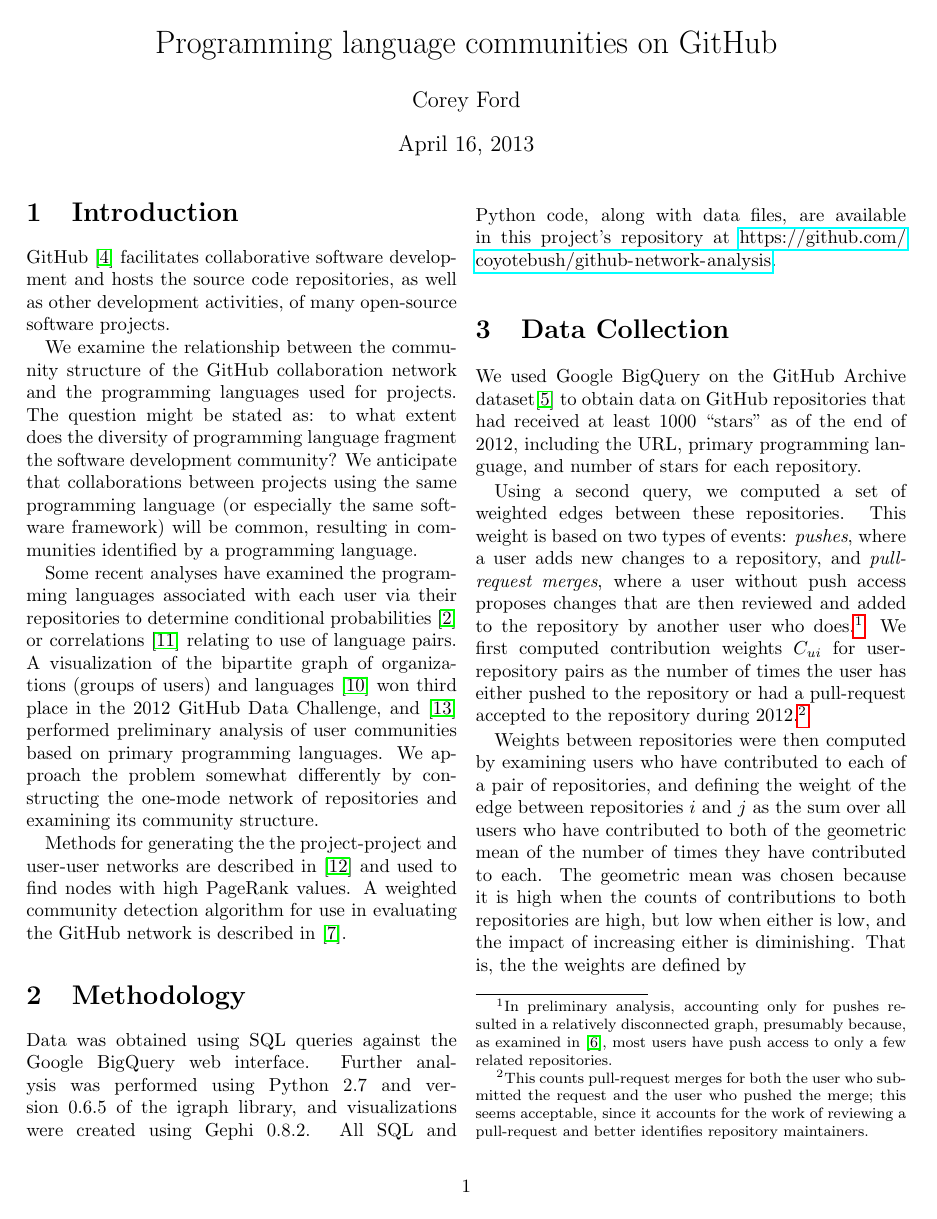
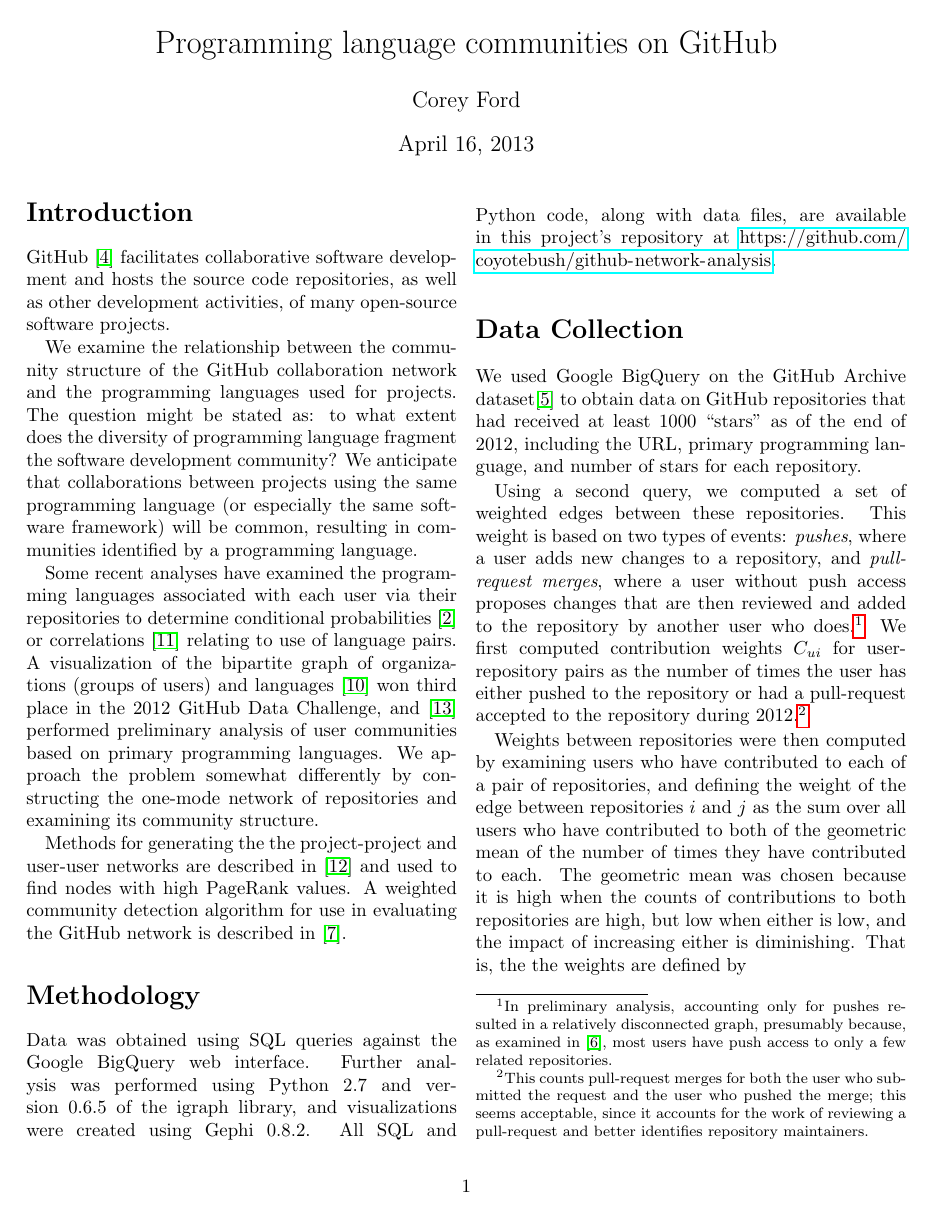
Before and after one commit to coyotebush/github-network-analysis, a LaTeX document (report/github.tex): page 1 of 2. Compiled offline with pdfLaTeX.

Commit message:
disable section numbering

```diff
--- a/report/github.tex
+++ b/report/github.tex
@@ -5,6 +5,7 @@
 \usepackage{amsmath}
 \usepackage{courier}
 %\usepackage[T1]{fontenc}
+\setcounter{secnumdepth}{-1}
 
 \title{Programming language communities on GitHub}
 \author{Corey Ford}
```
